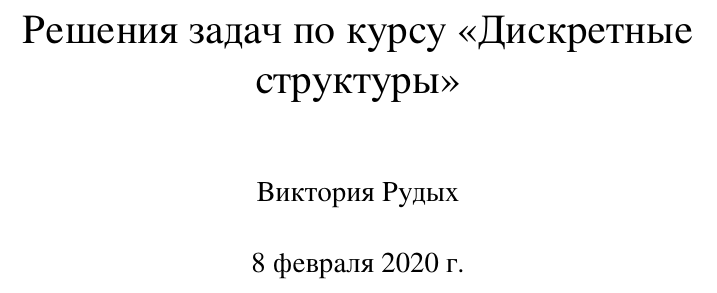
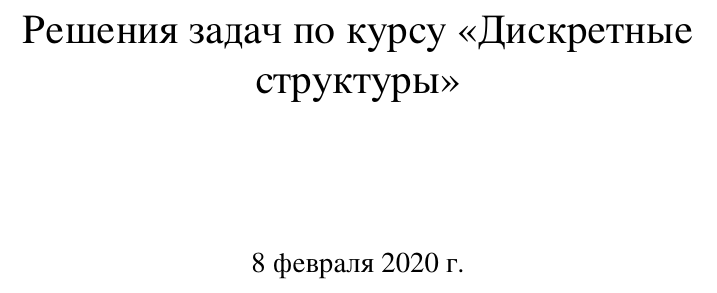
Before and after one commit to janator/DiscreteStructure, a LaTeX document (TexFiles/_main.tex): part of page 1 of 10, cut so that both start at the same text. Compiled offline with LuaLaTeX.

Commit message:
Update _main.tex

```diff
--- a/TexFiles/_main.tex
+++ b/TexFiles/_main.tex
@@ -73,7 +73,7 @@
 
 
 \title{Решения задач по курсу «Дискретные структуры»}
-\author{Виктория Рудых}
+\author{}
 
 \begin{document}
 \maketitle
```
